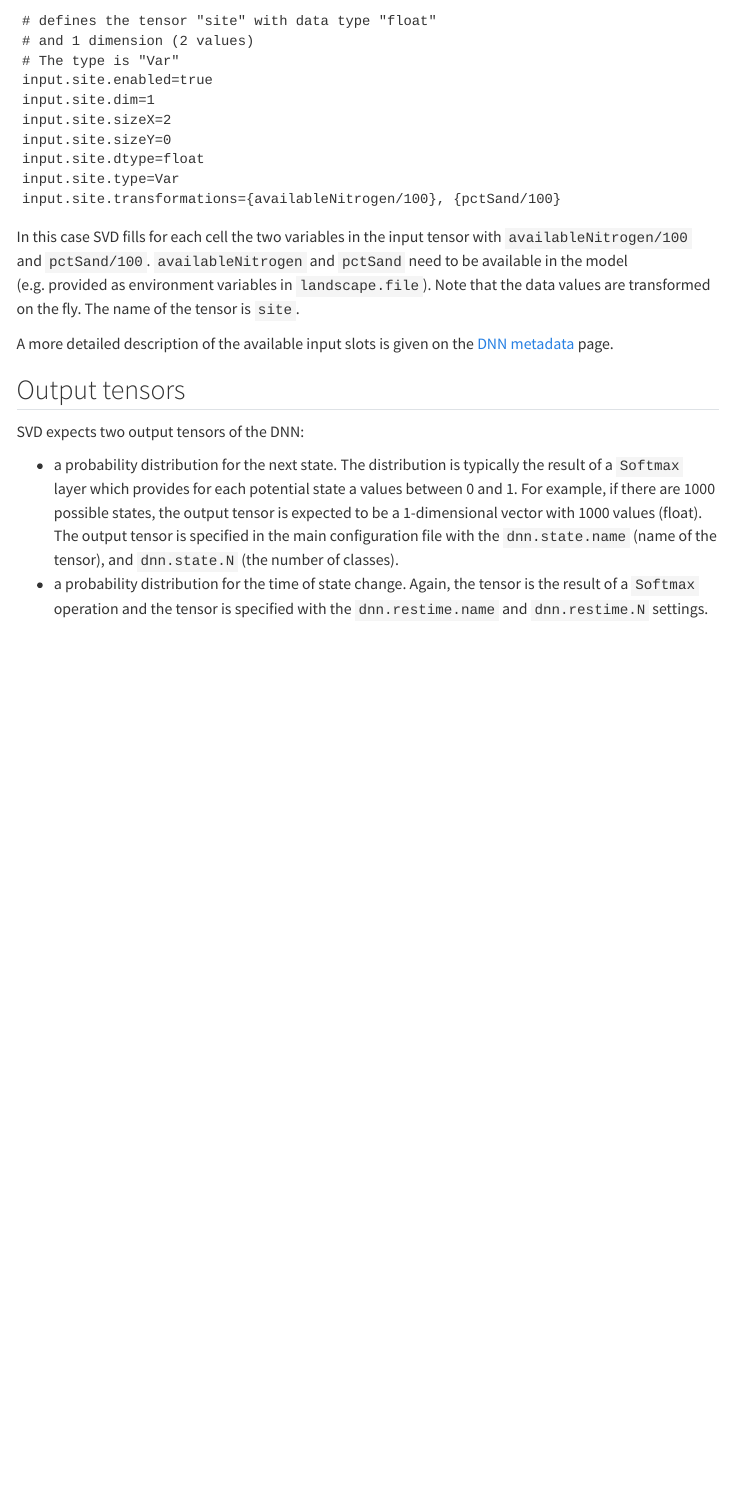
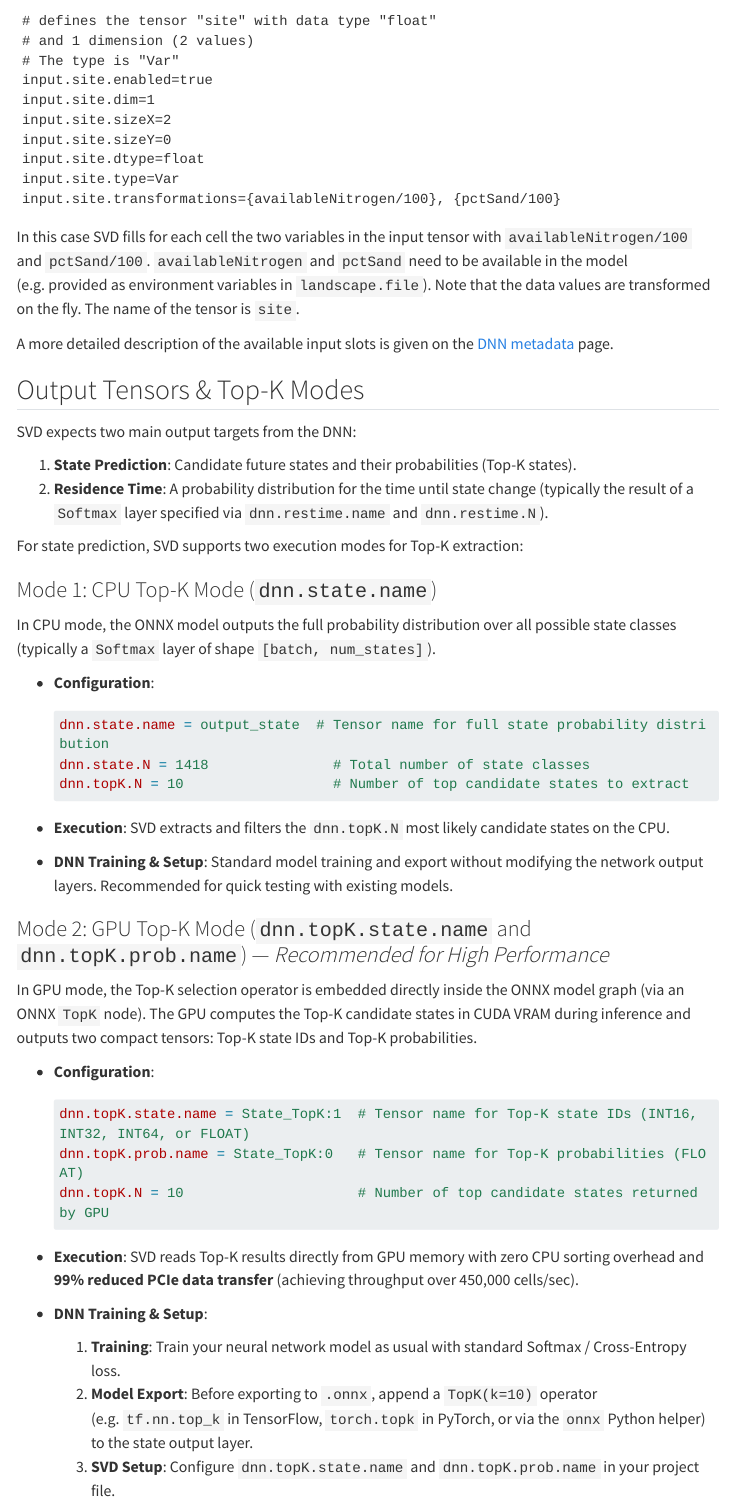
Before and after one commit to edfm-tum/SVD, a Quarto document (docs/dnn_setup.qmd): the page in a window 1100 px wide, from 1150 px down. Rendered offline with R 4.5, knitr and Pandoc in place of Quarto, with nearby package versions; menus at the side of the page are left out; long lines of code are wrapped.

Commit message:
new top K mode works!
When topK is part of the DNN itself, model performance can increase a
lot!
Background: in the old TF version, top K was run on GPU (and the graph
was crated dynamically within SVD). With the new ONNX version this
dynamic graph was not possible, so fallback to CPU topK.
However, performance was hit by that. For our Europe simulations (A5000
GPU), we found with the TF version ~250k cells/s. Now with ONNX
throughput was ~20-40k cells/s.
Solution: after experimenting with different ways to improve CPU top K,
the solution was to move the top K step simply to the DNN itself: the
DNN does not end with the (very large) state tensor (e.g. 5000 x
batchsize), top K (e.g. tf.nn.top_k() ), but with the top K layer (2 x
10 x batchsize).

Together with better multi-GPU-support, and multiple DNNs on the same
GPU, speed achieved now:
1 GPU (2 DNNs): ~470k cells/s (GPU-Util: 99%)
2 GPUs (2x2 DNNs): ~900k cells/s (both GPUs run 99%).

````diff
--- a/docs/dnn_setup.qmd
+++ b/docs/dnn_setup.qmd
@@ -70,8 +70,40 @@ the data values are transformed on the fly. The name of the tensor is `site`.
 
 A more detailed description of the available input slots is given on the [DNN metadata](configuring_dnn_metadata.qmd) page.
 
-## Output tensors
-SVD expects two output tensors of the DNN:
+## Output Tensors & Top-K Modes
 
-* a probability distribution for the next state. The distribution is typically the result of a `Softmax` layer which provides for each potential state a values between 0 and 1. For example, if there are 1000 possible states, the output tensor is expected to be a 1-dimensional vector with 1000 values (float). The output tensor is specified in the main configuration file with the `dnn.state.name` (name of the tensor), and `dnn.state.N` (the number of classes).
-* a probability distribution for the time of state change. Again, the tensor is the result of a `Softmax` operation and the tensor is specified with the `dnn.restime.name` and `dnn.restime.N` settings.
+SVD expects two main output targets from the DNN:
+
+1. **State Prediction**: Candidate future states and their probabilities (Top-K states).
+2. **Residence Time**: A probability distribution for the time until state change (typically the result of a `Softmax` layer specified via `dnn.restime.name` and `dnn.restime.N`).
+
+For state prediction, SVD supports two execution modes for Top-K extraction:
+
+### Mode 1: CPU Top-K Mode (`dnn.state.name`)
+
+In CPU mode, the ONNX model outputs the full probability distribution over all possible state classes (typically a `Softmax` layer of shape `[batch, num_states]`).
+
+* **Configuration**:
+  ```ini
+  dnn.state.name = output_state  # Tensor name for full state probability distribution
+  dnn.state.N = 1418               # Total number of state classes
+  dnn.topK.N = 10                  # Number of top candidate states to extract
+  ```
+* **Execution**: SVD extracts and filters the `dnn.topK.N` most likely candidate states on the CPU.
+* **DNN Training & Setup**: Standard model training and export without modifying the network output layers. Recommended for quick testing with existing models.
+
+### Mode 2: GPU Top-K Mode (`dnn.topK.state.name` and `dnn.topK.prob.name`) — *Recommended for High Performance*
+
+In GPU mode, the Top-K selection operator is embedded directly inside the ONNX model graph (via an ONNX `TopK` node). The GPU computes the Top-K candidate states in CUDA VRAM during inference and outputs two compact tensors: Top-K state IDs and Top-K probabilities.
+
+* **Configuration**:
+  ```ini
+  dnn.topK.state.name = State_TopK:1  # Tensor name for Top-K state IDs (INT16, INT32, INT64, or FLOAT)
+  dnn.topK.prob.name = State_TopK:0   # Tensor name for Top-K probabilities (FLOAT)
+  dnn.topK.N = 10                     # Number of top candidate states returned by GPU
+  ```
+* **Execution**: SVD reads Top-K results directly from GPU memory with zero CPU sorting overhead and **99% reduced PCIe data transfer** (achieving throughput over 450,000 cells/sec).
+* **DNN Training & Setup**:
+  1. **Training**: Train your neural network model as usual with standard Softmax / Cross-Entropy loss.
+  2. **Model Export**: Before exporting to `.onnx`, append a `TopK(k=10)` operator (e.g. `tf.nn.top_k` in TensorFlow, `torch.topk` in PyTorch, or via the `onnx` Python helper) to the state output layer.
+  3. **SVD Setup**: Configure `dnn.topK.state.name` and `dnn.topK.prob.name` in your project file.
````
Also changed, not shown: docs/outputs.qmd (+1 -1 lines), docs/project_file.qmd (+10 -5 lines), 3 other files.
